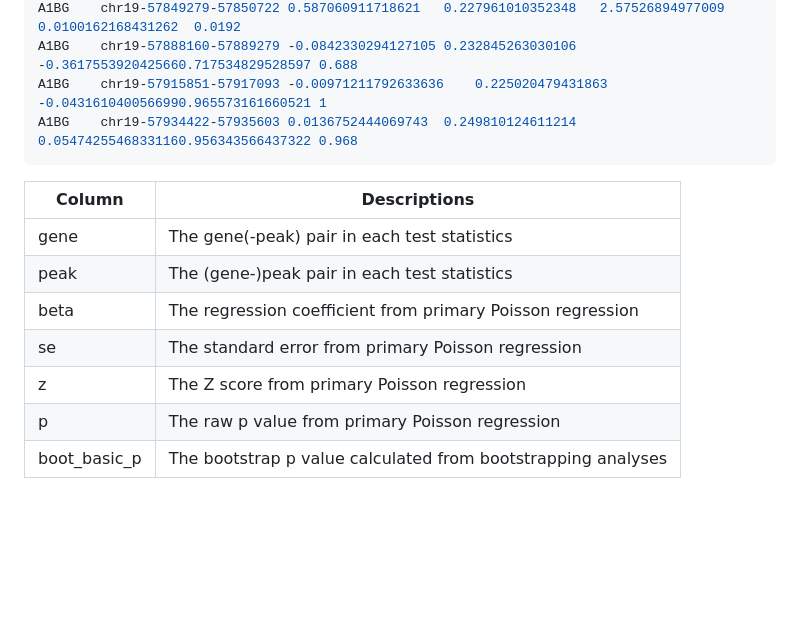
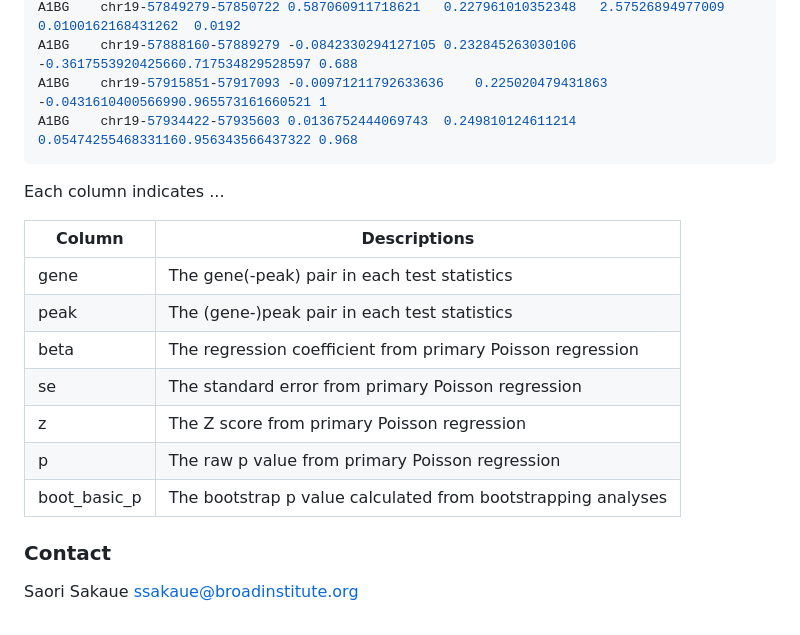
Before and after one commit to immunogenomics/SCENT, a Markdown page: README.md, the part around the change printed below. Rendered like a GitHub page; blank space fills up the shorter version.

````diff
--- a/README.md
+++ b/README.md
@@ -71,7 +126,7 @@ A1BG	chr19-57915851-57917093	-0.00971211792633636	0.225020479431863	-0.043161040
 A1BG	chr19-57934422-57935603	0.0136752444069743	0.249810124611214	0.05474255468331160.956343566437322	0.968
 ```
 
-
+Each column indicates ...
 
 | Column       | Descriptions                                                 |
 | ------------ | ------------------------------------------------------------ |
@@ -82,3 +137,9 @@ A1BG	chr19-57934422-57935603	0.0136752444069743	0.249810124611214	0.054742554683
 | z            | The Z score from primary Poisson regression                  |
 | p            | The raw p value from primary Poisson regression              |
 | boot_basic_p | The bootstrap p value calculated from bootstrapping analyses |
+
+
+
+### Contact
+
+Saori Sakaue ssakaue@broadinstitute.org
````
Also changed, not shown: other parts of README.md (+62 -7 lines), fig/cover_image.png, 2 other files.
